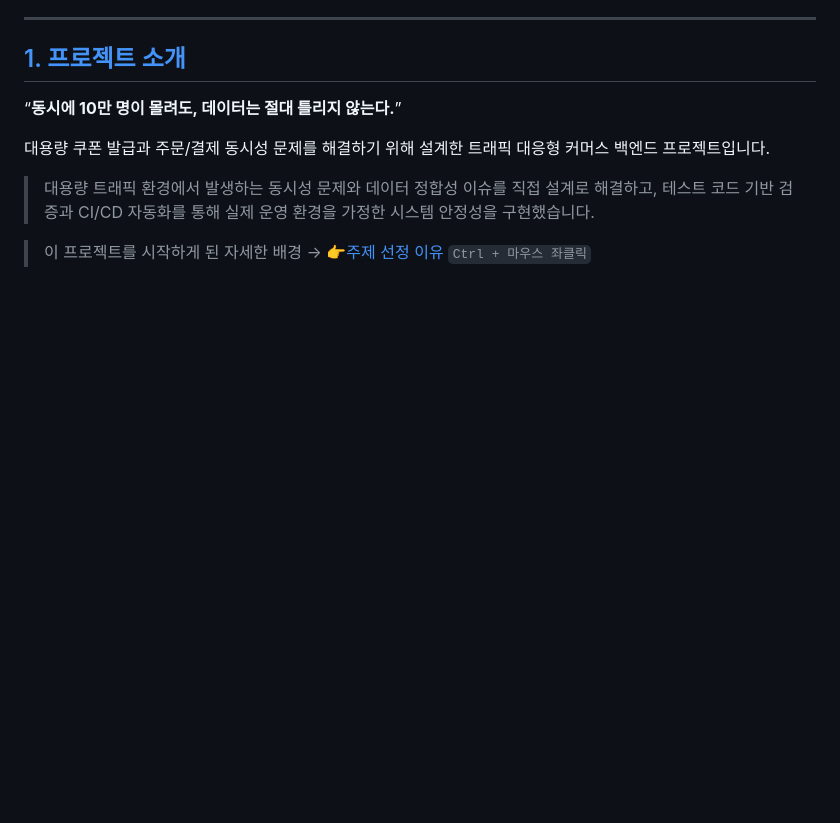
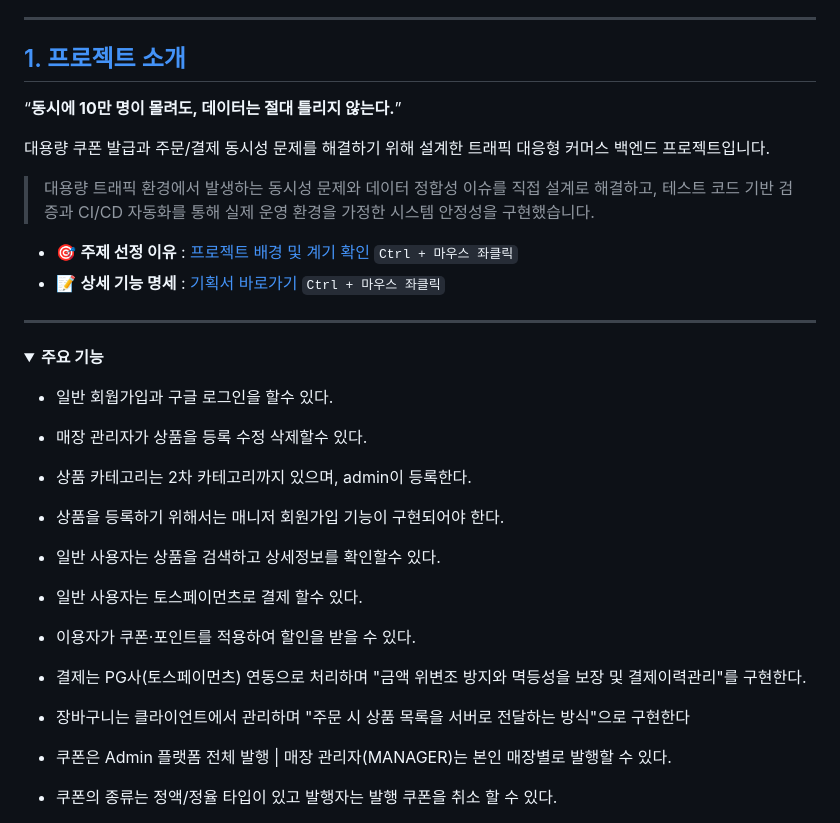
Before and after one commit to ccommit/stylehub, a Markdown page: README.md, the part around one of its changes. Rendered like a GitHub page; folded sections open; blank space fills up the shorter version.

```diff
--- a/README.md
+++ b/README.md
@@ -75,6 +75,24 @@
 > 대용량 트래픽 환경에서 발생하는 동시성 문제와 데이터 정합성 이슈를 직접 설계로 해결하고,
 > 테스트 코드 기반 검증과 CI/CD 자동화를 통해 실제 운영 환경을 가정한 시스템 안정성을 구현했습니다.
 
+* 🎯 **주제 선정 이유** : [프로젝트 배경 및 계기 확인](https://bwj1207.tistory.com/116) `Ctrl + 마우스 좌클릭`</br>
+* 📝 **상세 기능 명세** : [기획서 바로가기](https://github.com/ccommit/stylehub/wiki/%EA%B8%B0%ED%9A%8D%EC%84%9C) `Ctrl + 마우스 좌클릭`</br>
+---
 
+<details>
+<summary><b> 주요 기능 </b></summary>
 
- > 이 프로젝트를 시작하게 된  자세한 배경 → 👉[주제 선정 이유](https://bwj1207.tistory.com/116) `Ctrl + 마우스 좌클릭`
+- 일반 회웝가입과 구글 로그인을 할수 있다.
+
+- 매장 관리자가 상품을 등록 수정 삭제할수 있다.
+
+- 상품 카테고리는 2차 카테고리까지 있으며, admin이 등록한다.
+- 상품을 등록하기 위해서는 매니저 회원가입 기능이 구현되어야 한다.
+- 일반 사용자는  상품을 검색하고 상세정보를 확인할수 있다.
+- 일반 사용자는 토스페이먼츠로 결제 할수 있다.
+- 이용자가 쿠폰·포인트를 적용하여  할인을  받을 수 있다.
+- 결제는 PG사(토스페이먼츠) 연동으로 처리하며 "금액 위변조 방지와 멱등성을 보장 및 결제이력관리"를 구현한다.
+- 장바구니는 클라이언트에서 관리하며 "주문 시 상품 목록을 서버로 전달하는 방식"으로 구현한다
+- 쿠폰은 Admin 플랫폼 전체 발행 | 매장 관리자(MANAGER)는  본인 매장별로 발행할 수 있다.
+- 쿠폰의 종류는 정액/정율 타입이 있고 발행자는 발행 쿠폰을 취소 할 수 있다.
+
```
Also changed, not shown: other parts of README.md (+8 -1 lines).
